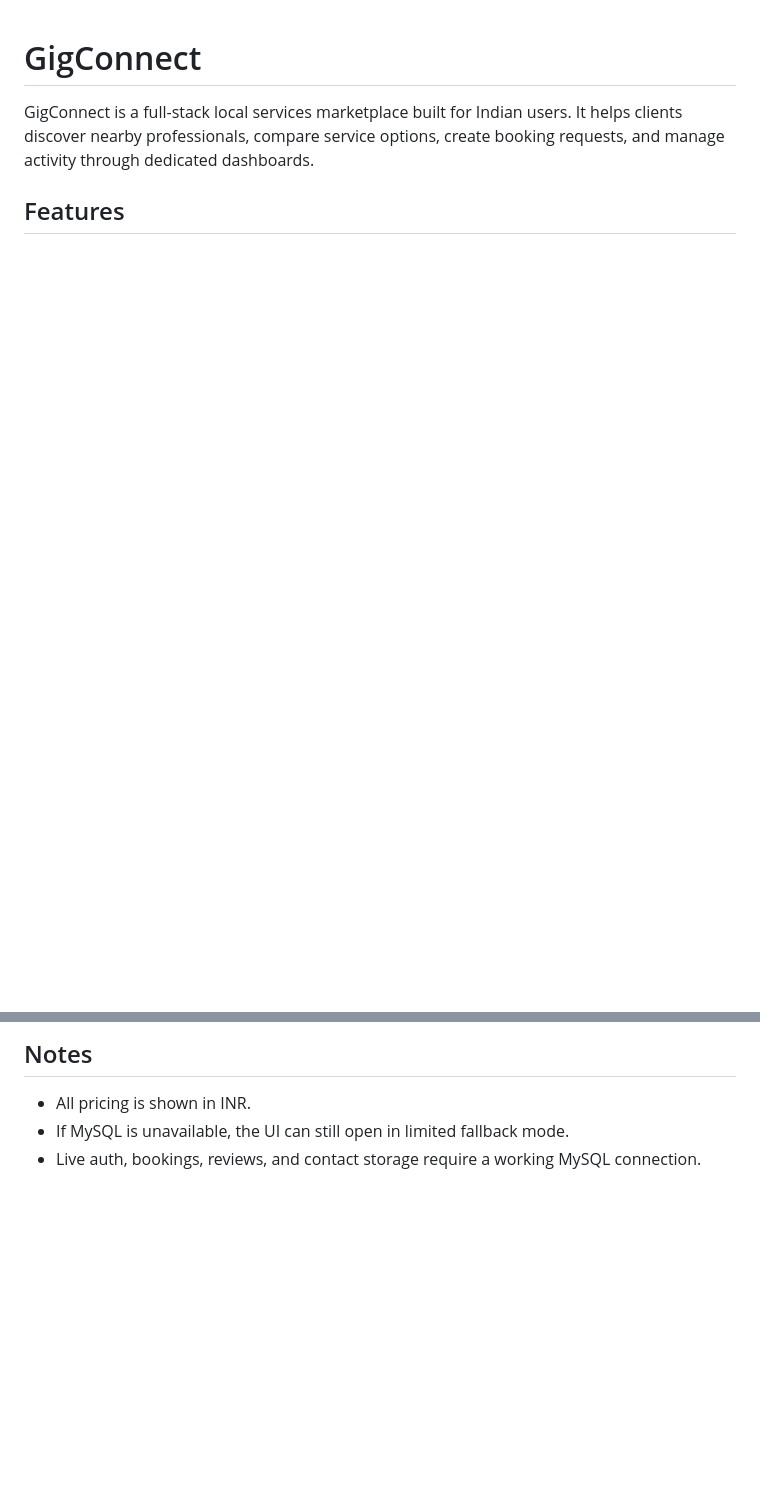
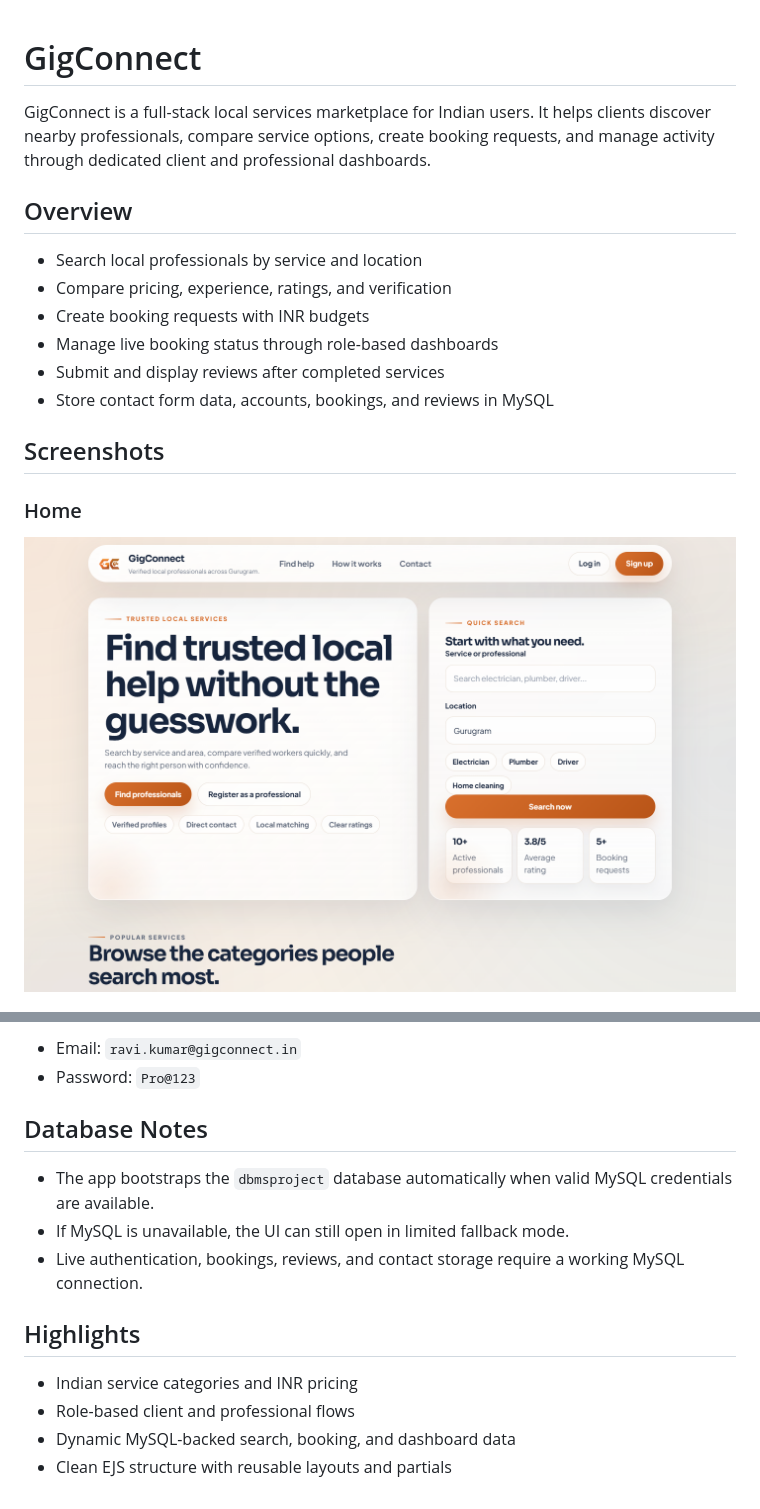
Before and after one commit to Imsujal16/GigConnect, a Markdown page: README.md, 2 parts joined by grey strips. Drawn GitHub-style; pictures changed too: docs/screenshots/home.png (added); blank space fills up the shorter version.

```diff
--- a/README.md
+++ b/README.md
@@ -1,5 +1,19 @@
 # GigConnect
 
-GigConnect is a full-stack local services marketplace built for Indian users. It helps clients discover nearby professionals, compare service options, create booking requests, and manage activity through dedicated dashboards.
+GigConnect is a full-stack local services marketplace for Indian users. It helps clients discover nearby professionals, compare service options, create booking requests, and manage activity through dedicated client and professional dashboards.
 
-## Features
+## Overview
+
+- Search local professionals by service and location
+- Compare pricing, experience, ratings, and verification
+- Create booking requests with INR budgets
+- Manage live booking status through role-based dashboards
+- Submit and display reviews after completed services
+- Store contact form data, accounts, bookings, and reviews in MySQL
+
+## Screenshots
+
+### Home
+
+![GigConnect home page](docs/screenshots/home.png)
+
@@ -51,6 +114,16 @@ The app bootstraps the `dbmsproject` database automatically when valid MySQL cre
 
-## Notes
+- Email: `ravi.kumar@gigconnect.in`
+- Password: `Pro@123`
 
-- All pricing is shown in INR.
+## Database Notes
+
+- The app bootstraps the `dbmsproject` database automatically when valid MySQL credentials are available.
 - If MySQL is unavailable, the UI can still open in limited fallback mode.
-- Live auth, bookings, reviews, and contact storage require a working MySQL connection.
+- Live authentication, bookings, reviews, and contact storage require a working MySQL connection.
+
+## Highlights
+
+- Indian service categories and INR pricing
+- Role-based client and professional flows
+- Dynamic MySQL-backed search, booking, and dashboard data
+- Clean EJS structure with reusable layouts and partials
```
Also changed, not shown: other parts of README.md (+71 -22 lines), docs/screenshots/client-dashboard.png (added), docs/screenshots/professional-dashboard.png (added), docs/screenshots/search.png (added).
